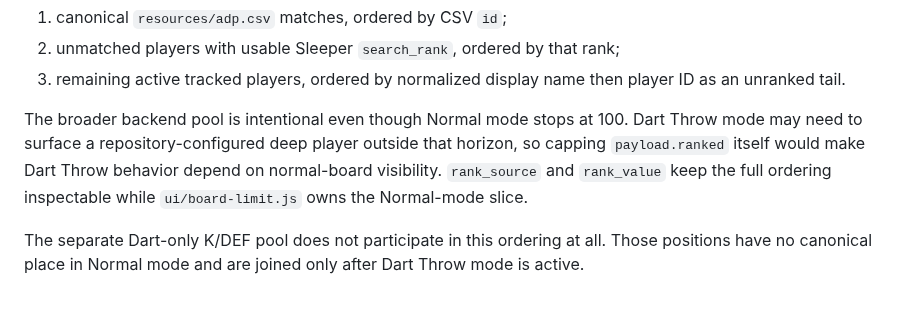
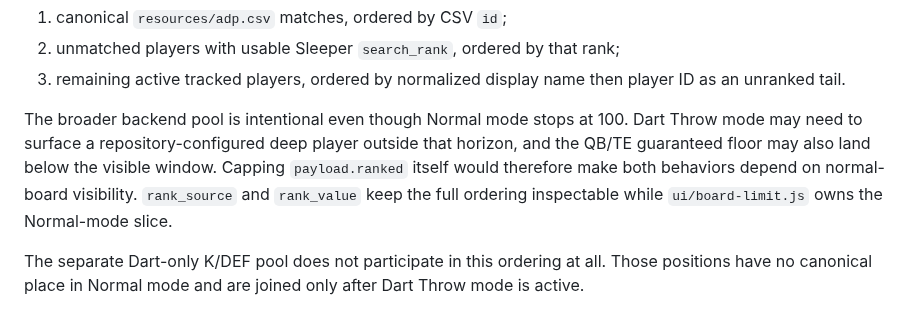
Before and after one commit to wesnicol2/sleeper-draft-plan-companion, a Markdown page: AGENTS.md, the part around one of its changes. Drawn GitHub-style.

```diff
--- a/AGENTS.md
+++ b/AGENTS.md
@@ -136,7 +139,8 @@ Ordering remains explicit and deterministic:
 
 The broader backend pool is intentional even though Normal mode stops at 100.
 Dart Throw mode may need to surface a repository-configured deep player outside
-that horizon, so capping `payload.ranked` itself would make Dart Throw behavior
+that horizon, and the QB/TE guaranteed floor may also land below the visible
+window. Capping `payload.ranked` itself would therefore make both behaviors
 depend on normal-board visibility. `rank_source` and `rank_value` keep the full
 ordering inspectable while `ui/board-limit.js` owns the Normal-mode slice.
 
```
Also changed, not shown: other parts of AGENTS.md (+48 -12 lines).
